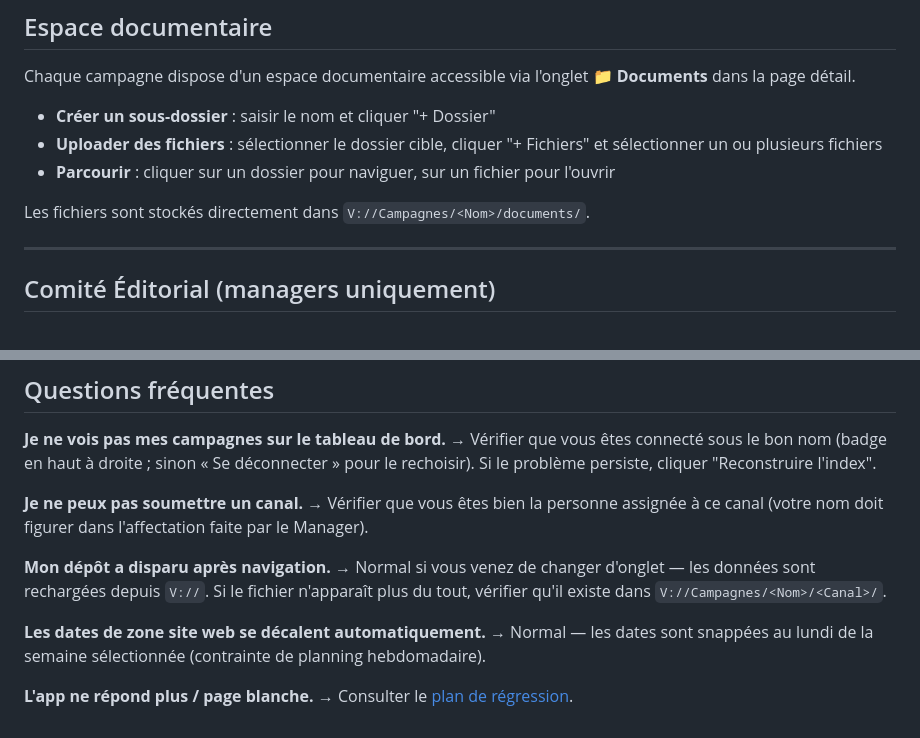
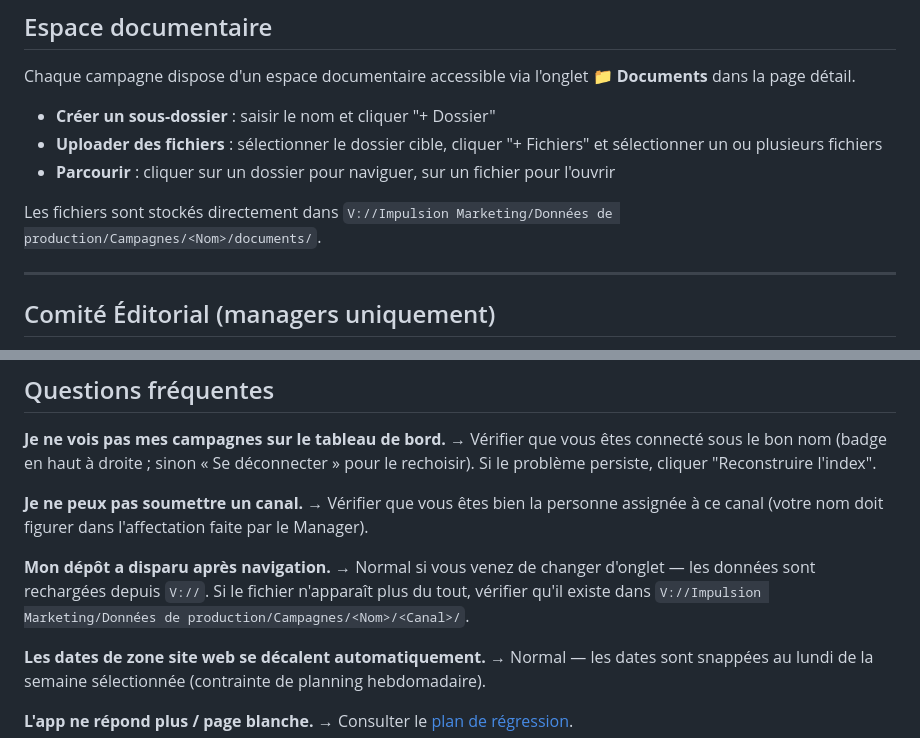
Before and after one commit to Kevindle1/Impulsion_Marketing_2026, a Markdown page: Données de production/docs/USER_GUIDE.md, 2 parts joined by grey strips. Rendered like a GitHub page.

Commit message:
Corrige 2 chemins V:// obsolètes dans le guide utilisateur
USER_GUIDE.md référençait encore V://Campagnes/... (avant la réorganisation
en Application/ + Données de production/) au lieu du chemin réel.

Co-Authored-By: Claude Sonnet 5 <noreply@anthropic.com>
Claude-Session: https://claude.ai/code/session_01YVbEP8t4vqph3nQuG4u2qH

```diff
--- a/Données de production/docs/USER_GUIDE.md
+++ b/Données de production/docs/USER_GUIDE.md
@@ -214,7 +214,7 @@ Chaque campagne dispose d'un espace documentaire accessible via l'onglet **📁
 - **Uploader des fichiers** : sélectionner le dossier cible, cliquer "+ Fichiers" et sélectionner un ou plusieurs fichiers
 - **Parcourir** : cliquer sur un dossier pour naviguer, sur un fichier pour l'ouvrir
 
-Les fichiers sont stockés directement dans `V://Campagnes/<Nom>/documents/`.
+Les fichiers sont stockés directement dans `V://Impulsion Marketing/Données de production/Campagnes/<Nom>/documents/`.
 
 ---
 
@@ -275,7 +275,7 @@ Chaque campagne dispose d'un fil de discussion accessible depuis l'onglet **Info
 → Vérifier que vous êtes bien la personne assignée à ce canal (votre nom doit figurer dans l'affectation faite par le Manager).
 
 **Mon dépôt a disparu après navigation.**
-→ Normal si vous venez de changer d'onglet — les données sont rechargées depuis `V://`. Si le fichier n'apparaît plus du tout, vérifier qu'il existe dans `V://Campagnes/<Nom>/<Canal>/`.
+→ Normal si vous venez de changer d'onglet — les données sont rechargées depuis `V://`. Si le fichier n'apparaît plus du tout, vérifier qu'il existe dans `V://Impulsion Marketing/Données de production/Campagnes/<Nom>/<Canal>/`.
 
 **Les dates de zone site web se décalent automatiquement.**
 → Normal — les dates sont snappées au lundi de la semaine sélectionnée (contrainte de planning hebdomadaire).
```
